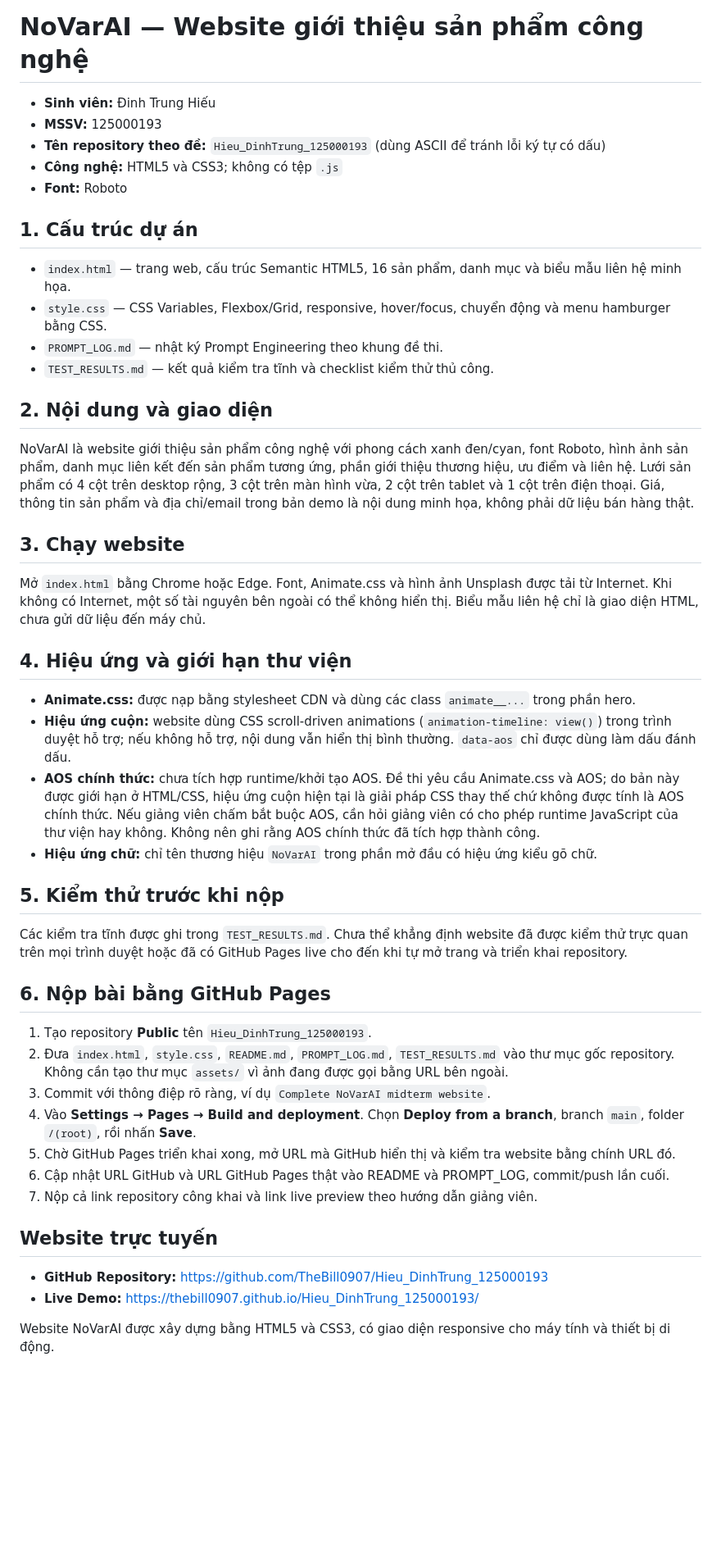
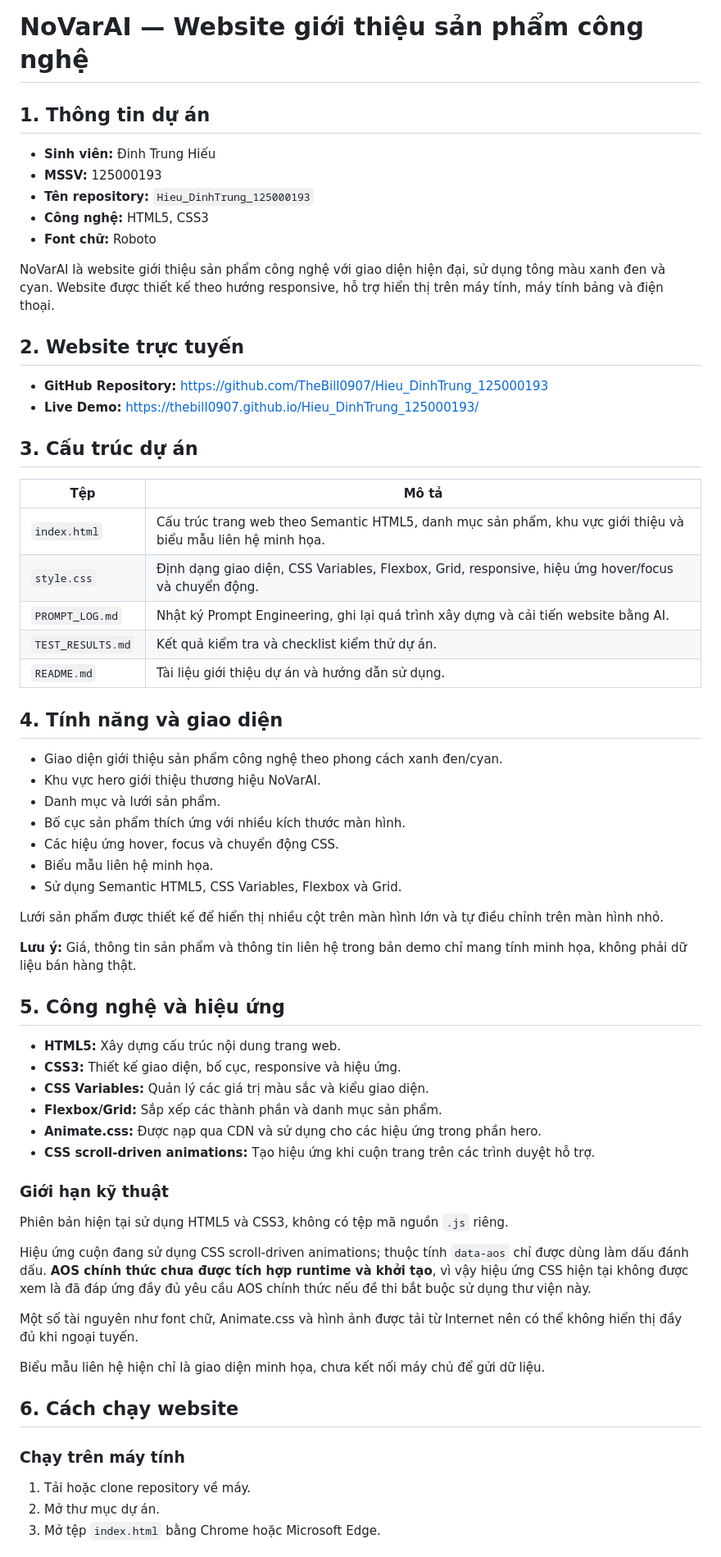
Before and after one commit to TheBill0907/Hieu_DinhTrung_125000193, a Markdown page: README.md, the part around one of its changes. Shown at 82% size. Drawn GitHub-style; blank space fills up the shorter version.

```diff
--- a/README.md
+++ b/README.md
@@ -1,50 +1,68 @@
 # NoVarAI — Website giới thiệu sản phẩm công nghệ
+
+## 1. Thông tin dự án
 
 - **Sinh viên:** Đinh Trung Hiếu
 - **MSSV:** 125000193
-- **Tên repository theo đề:** `Hieu_DinhTrung_125000193` (dùng ASCII để tránh lỗi ký tự có dấu)
-- **Công nghệ:** HTML5 và CSS3; không có tệp `.js`
-- **Font:** Roboto
+- **Tên repository:** `Hieu_DinhTrung_125000193`
+- **Công nghệ:** HTML5, CSS3
+- **Font chữ:** Roboto
 
-## 1. Cấu trúc dự án
+NoVarAI là website giới thiệu sản phẩm công nghệ với giao diện hiện đại, sử dụng tông màu xanh đen và cyan. Website được thiết kế theo hướng responsive, hỗ trợ hiển thị trên máy tính, máy tính bảng và điện thoại.
 
-- `index.html` — trang web, cấu trúc Semantic HTML5, 16 sản phẩm, danh mục và biểu mẫu liên hệ minh họa.
-- `style.css` — CSS Variables, Flexbox/Grid, responsive, hover/focus, chuyển động và menu hamburger bằng CSS.
-- `PROMPT_LOG.md` — nhật ký Prompt Engineering theo khung đề thi.
-- `TEST_RESULTS.md` — kết quả kiểm tra tĩnh và checklist kiểm thử thủ công.
-
-## 2. Nội dung và giao diện
-
-NoVarAI là website giới thiệu sản phẩm công nghệ với phong cách xanh đen/cyan, font Roboto, hình ảnh sản phẩm, danh mục liên kết đến sản phẩm tương ứng, phần giới thiệu thương hiệu, ưu điểm và liên hệ. Lưới sản phẩm có 4 cột trên desktop rộng, 3 cột trên màn hình vừa, 2 cột trên tablet và 1 cột trên điện thoại. Giá, thông tin sản phẩm và địa chỉ/email trong bản demo là nội dung minh họa, không phải dữ liệu bán hàng thật.
-
-## 3. Chạy website
-
-Mở `index.html` bằng Chrome hoặc Edge. Font, Animate.css và hình ảnh Unsplash được tải từ Internet. Khi không có Internet, một số tài nguyên bên ngoài có thể không hiển thị. Biểu mẫu liên hệ chỉ là giao diện HTML, chưa gửi dữ liệu đến máy chủ.
-
-## 4. Hiệu ứng và giới hạn thư viện
-
-- **Animate.css:** được nạp bằng stylesheet CDN và dùng các class `animate__...` trong phần hero.
-- **Hiệu ứng cuộn:** website dùng CSS scroll-driven animations (`animation-timeline: view()`) trong trình duyệt hỗ trợ; nếu không hỗ trợ, nội dung vẫn hiển thị bình thường. `data-aos` chỉ được dùng làm dấu đánh dấu.
-- **AOS chính thức:** chưa tích hợp runtime/khởi tạo AOS. Đề thi yêu cầu Animate.css và AOS; do bản này được giới hạn ở HTML/CSS, hiệu ứng cuộn hiện tại là giải pháp CSS thay thế chứ không được tính là AOS chính thức. Nếu giảng viên chấm bắt buộc AOS, cần hỏi giảng viên có cho phép runtime JavaScript của thư viện hay không. Không nên ghi rằng AOS chính thức đã tích hợp thành công.
-- **Hiệu ứng chữ:** chỉ tên thương hiệu `NoVarAI` trong phần mở đầu có hiệu ứng kiểu gõ chữ.
-
-## 5. Kiểm thử trước khi nộp
-
-Các kiểm tra tĩnh được ghi trong `TEST_RESULTS.md`. Chưa thể khẳng định website đã được kiểm thử trực quan trên mọi trình duyệt hoặc đã có GitHub Pages live cho đến khi tự mở trang và triển khai repository.
-
-## 6. Nộp bài bằng GitHub Pages
-
-1. Tạo repository **Public** tên `Hieu_DinhTrung_125000193`.
-2. Đưa `index.html`, `style.css`, `README.md`, `PROMPT_LOG.md`, `TEST_RESULTS.md` vào thư mục gốc repository. Không cần tạo thư mục `assets/` vì ảnh đang được gọi bằng URL bên ngoài.
-3. Commit với thông điệp rõ ràng, ví dụ `Complete NoVarAI midterm website`.
-4. Vào **Settings → Pages → Build and deployment**. Chọn **Deploy from a branch**, branch `main`, folder `/(root)`, rồi nhấn **Save**.
-5. Chờ GitHub Pages triển khai xong, mở URL mà GitHub hiển thị và kiểm tra website bằng chính URL đó.
-6. Cập nhật URL GitHub và URL GitHub Pages thật vào README và PROMPT_LOG, commit/push lần cuối.
-7. Nộp cả link repository công khai và link live preview theo hướng dẫn giảng viên.
-
-## Website trực tuyến
+## 2. Website trực tuyến
 
 - **GitHub Repository:** https://github.com/TheBill0907/Hieu_DinhTrung_125000193
 - **Live Demo:** https://thebill0907.github.io/Hieu_DinhTrung_125000193/
 
-Website NoVarAI được xây dựng bằng HTML5 và CSS3, có giao diện responsive cho máy tính và thiết bị di động.
+## 3. Cấu trúc dự án
+
+| Tệp | Mô tả |
+|---|---|
+| `index.html` | Cấu trúc trang web theo Semantic HTML5, danh mục sản phẩm, khu vực giới thiệu và biểu mẫu liên hệ minh họa. |
+| `style.css` | Định dạng giao diện, CSS Variables, Flexbox, Grid, responsive, hiệu ứng hover/focus và chuyển động. |
+| `PROMPT_LOG.md` | Nhật ký Prompt Engineering, ghi lại quá trình xây dựng và cải tiến website bằng AI. |
+| `TEST_RESULTS.md` | Kết quả kiểm tra và checklist kiểm thử dự án. |
+| `README.md` | Tài liệu giới thiệu dự án và hướng dẫn sử dụng. |
+
+## 4. Tính năng và giao diện
+
+- Giao diện giới thiệu sản phẩm công nghệ theo phong cách xanh đen/cyan.
+- Khu vực hero giới thiệu thương hiệu NoVarAI.
+- Danh mục và lưới sản phẩm.
+- Bố cục sản phẩm thích ứng với nhiều kích thước màn hình.
+- Các hiệu ứng hover, focus và chuyển động CSS.
+- Biểu mẫu liên hệ minh họa.
+- Sử dụng Semantic HTML5, CSS Variables, Flexbox và Grid.
+
+Lưới sản phẩm được thiết kế để hiển thị nhiều cột trên màn hình lớn và tự điều chỉnh trên màn hình nhỏ.
+
+**Lưu ý:** Giá, thông tin sản phẩm và thông tin liên hệ trong bản demo chỉ mang tính minh họa, không phải dữ liệu bán hàng thật.
+
+## 5. Công nghệ và hiệu ứng
+
+- **HTML5:** Xây dựng cấu trúc nội dung trang web.
+- **CSS3:** Thiết kế giao diện, bố cục, responsive và hiệu ứng.
+- **CSS Variables:** Quản lý các giá trị màu sắc và kiểu giao diện.
+- **Flexbox/Grid:** Sắp xếp các thành phần và danh mục sản phẩm.
+- **Animate.css:** Được nạp qua CDN và sử dụng cho các hiệu ứng trong phần hero.
+- **CSS scroll-driven animations:** Tạo hiệu ứng khi cuộn trang trên các trình duyệt hỗ trợ.
+
+### Giới hạn kỹ thuật
+
+Phiên bản hiện tại sử dụng HTML5 và CSS3, không có tệp mã nguồn `.js` riêng.
+
+Hiệu ứng cuộn đang sử dụng CSS scroll-driven animations; thuộc tính `data-aos` chỉ được dùng làm dấu đánh dấu. **AOS chính thức chưa được tích hợp runtime và khởi tạo**, vì vậy hiệu ứng CSS hiện tại không được xem là đã đáp ứng đầy đủ yêu cầu AOS chính thức nếu đề thi bắt buộc sử dụng thư viện này.
+
+Một số tài nguyên như font chữ, Animate.css và hình ảnh được tải từ Internet nên có thể không hiển thị đầy đủ khi ngoại tuyến.
+
+Biểu mẫu liên hệ hiện chỉ là giao diện minh họa, chưa kết nối máy chủ để gửi dữ liệu.
+
+## 6. Cách chạy website
+
+### Chạy trên máy tính
+
+1. Tải hoặc clone repository về máy.
+2. Mở thư mục dự án.
+3. Mở tệp `index.html` bằng Chrome hoặc Microsoft Edge.
+
```
Also changed, not shown: other parts of README.md (+15 -0 lines).
